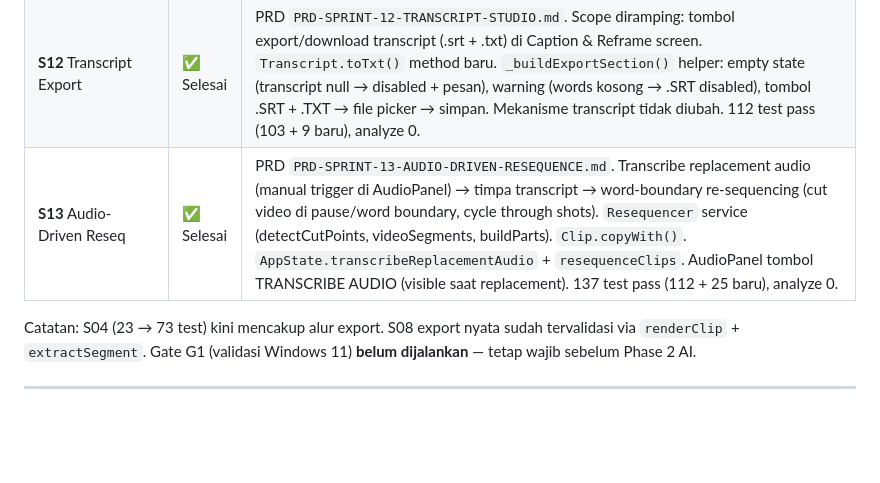
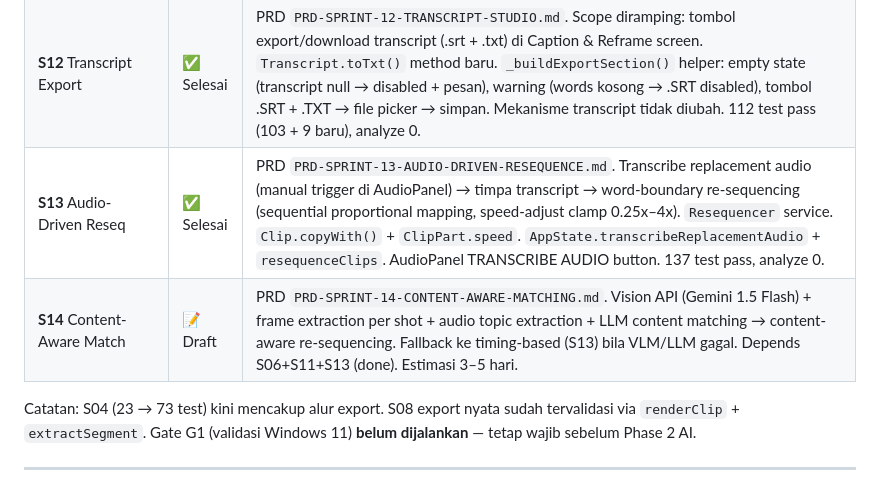
Before and after one commit to FarhanRzl/Visary-project, a Markdown page: docs/EXECUTION-ORDER-PRD.md, the part around the change. Drawn GitHub-style; blank space fills up the shorter version.

```diff
--- a/docs/EXECUTION-ORDER-PRD.md
+++ b/docs/EXECUTION-ORDER-PRD.md
@@ -67,7 +67,8 @@ Catatan: S05 bernomar lebih kecil dari S06, tapi **S06 harus jalan duluan** kare
 | **S07** UI Fidelity | ⏸️ Belum | — |
 | **S11** Speech Services | ✅ Phase 1 done | PRD `PRD-SPRINT-11-SPEECH-SERVICES.md`. Phase 1: provider custom OpenAI-compatible (Tokonomix base URL) + `transcribe` (multipart verbose_json word-ts) + Transcript/WordToken model + `toSrt` + `VideoSignals.transcript` + `JobStage.asr` real + caption editor real words. TTS deferred (§9, awaiting approval). 103 test, analyze 0. Remaining: hook-scoring word enrichment, Gemini inline-audio, chunking. |
 | **S12** Transcript Export | ✅ Selesai | PRD `PRD-SPRINT-12-TRANSCRIPT-STUDIO.md`. Scope diramping: tombol export/download transcript (.srt + .txt) di Caption & Reframe screen. `Transcript.toTxt()` method baru. `_buildExportSection()` helper: empty state (transcript null → disabled + pesan), warning (words kosong → .SRT disabled), tombol .SRT + .TXT → file picker → simpan. Mekanisme transcript tidak diubah. 112 test pass (103 + 9 baru), analyze 0. |
-| **S13** Audio-Driven Reseq | ✅ Selesai | PRD `PRD-SPRINT-13-AUDIO-DRIVEN-RESEQUENCE.md`. Transcribe replacement audio (manual trigger di AudioPanel) → timpa transcript → word-boundary re-sequencing (cut video di pause/word boundary, cycle through shots). `Resequencer` service (detectCutPoints, videoSegments, buildParts). `Clip.copyWith()`. `AppState.transcribeReplacementAudio` + `resequenceClips`. AudioPanel tombol TRANSCRIBE AUDIO (visible saat replacement). 137 test pass (112 + 25 baru), analyze 0. |
+| **S13** Audio-Driven Reseq | ✅ Selesai | PRD `PRD-SPRINT-13-AUDIO-DRIVEN-RESEQUENCE.md`. Transcribe replacement audio (manual trigger di AudioPanel) → timpa transcript → word-boundary re-sequencing (sequential proportional mapping, speed-adjust clamp 0.25x–4x). `Resequencer` service. `Clip.copyWith()` + `ClipPart.speed`. `AppState.transcribeReplacementAudio` + `resequenceClips`. AudioPanel TRANSCRIBE AUDIO button. 137 test pass, analyze 0. |
+| **S14** Content-Aware Match | 📝 Draft | PRD `PRD-SPRINT-14-CONTENT-AWARE-MATCHING.md`. Vision API (Gemini 1.5 Flash) + frame extraction per shot + audio topic extraction + LLM content matching → content-aware re-sequencing. Fallback ke timing-based (S13) bila VLM/LLM gagal. Depends S06+S11+S13 (done). Estimasi 3–5 hari. |
 
 Catatan: S04 (23 → 73 test) kini mencakup alur export. S08 export nyata sudah tervalidasi via `renderClip` + `extractSegment`. Gate G1 (validasi Windows 11) **belum dijalankan** — tetap wajib sebelum Phase 2 AI.
 
```
Also changed, not shown: docs/prds/PRD-SPRINT-14-CONTENT-AWARE-MATCHING.md (added, +325 -0 lines).
